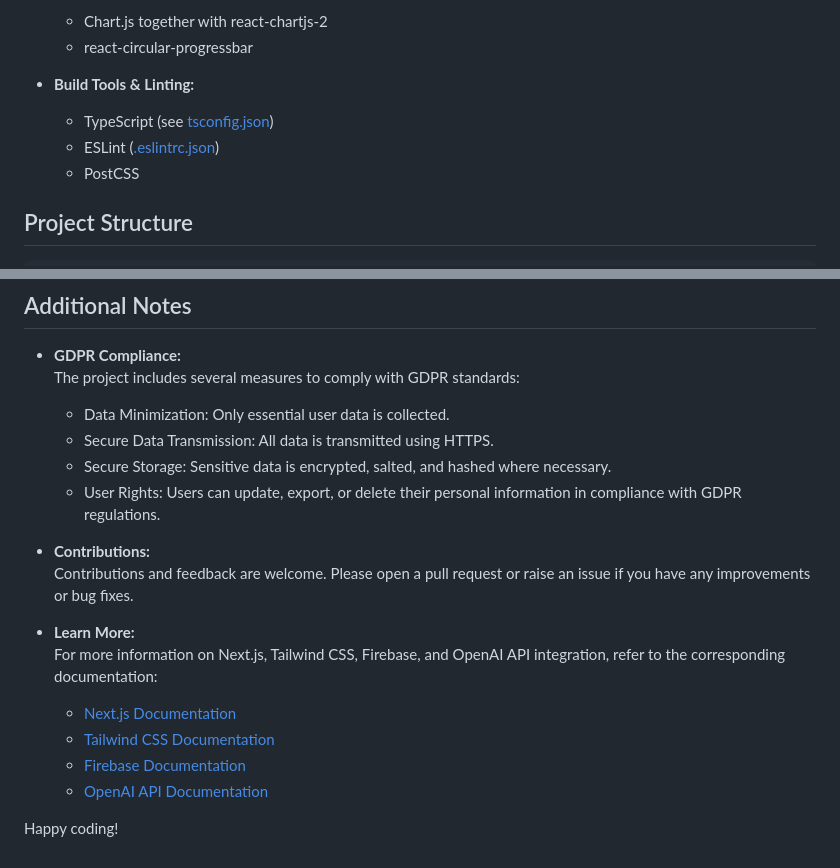
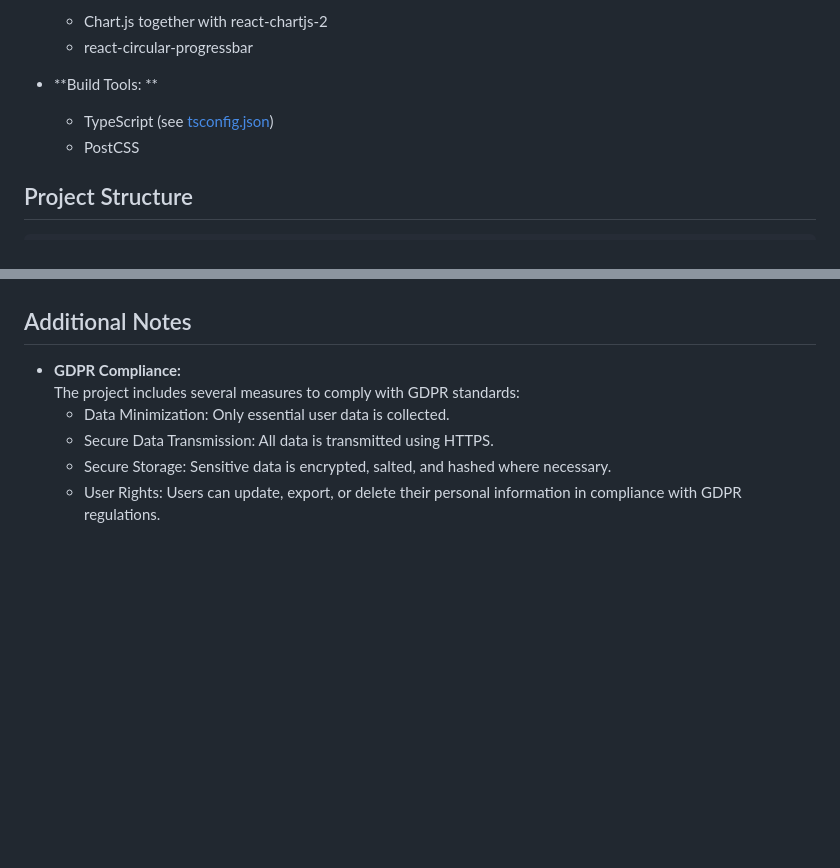
Before and after one commit to fiona-shand/Dissertation, a Markdown page: README.md, 2 parts joined by grey strips. Rendered like a GitHub page; blank space fills up the shorter version.

```diff
--- a/README.md
+++ b/README.md
@@ -38,9 +38,8 @@ This project is a Next.js-based application for refining prompts and generating
   - Chart.js together with react-chartjs-2
   - react-circular-progressbar
 
-- **Build Tools & Linting:**
+- **Build Tools: **
   - TypeScript (see [tsconfig.json](tsconfig.json))
-  - ESLint ([.eslintrc.json](.eslintrc.json))
   - PostCSS
 
 ## Project Structure
@@ -123,15 +122,3 @@ This project is licensed under the MIT License. See the [LICENSE](LICENSE) file
   - Secure Data Transmission: All data is transmitted using HTTPS.
   - Secure Storage: Sensitive data is encrypted, salted, and hashed where necessary.
   - User Rights: Users can update, export, or delete their personal information in compliance with GDPR regulations.
-
-- **Contributions:**
-  Contributions and feedback are welcome. Please open a pull request or raise an issue if you have any improvements or bug fixes.
-
-- **Learn More:**
-  For more information on Next.js, Tailwind CSS, Firebase, and OpenAI API integration, refer to the corresponding documentation:
-  - [Next.js Documentation](https://nextjs.org/docs)
-  - [Tailwind CSS Documentation](https://tailwindcss.com/docs)
-  - [Firebase Documentation](https://firebase.google.com/docs)
-  - [OpenAI API Documentation](https://beta.openai.com/docs)
-
-Happy coding!
```
